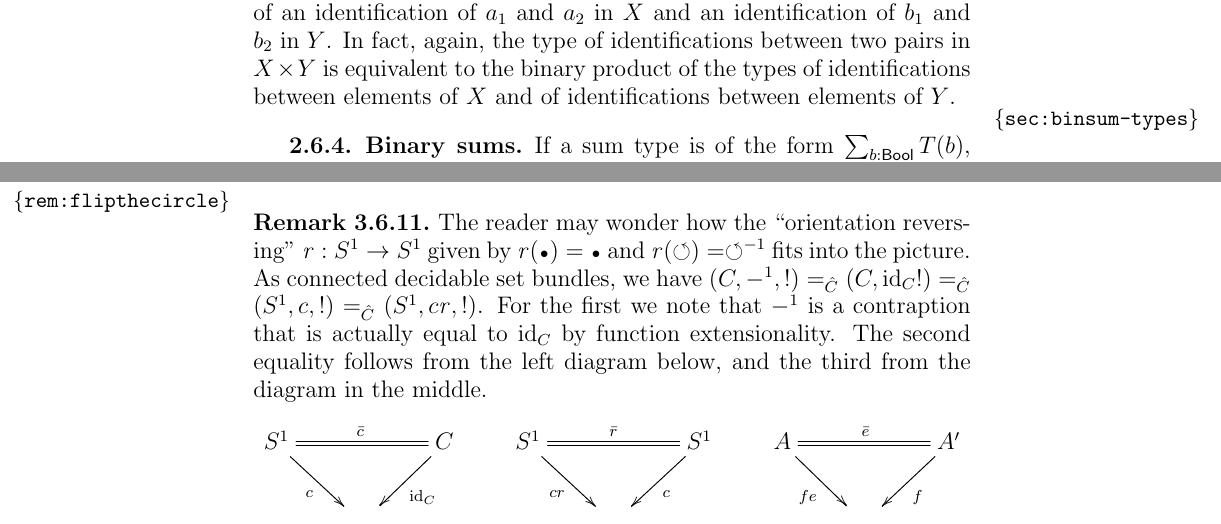
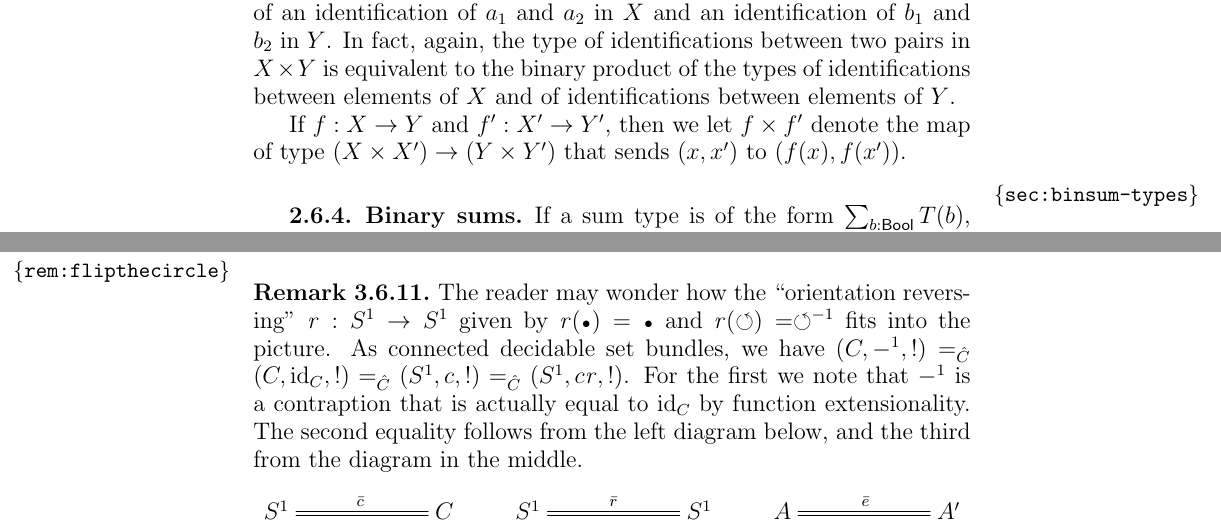
Before and after one commit to UniMath/SymmetryBook, a LaTeX thesis (book.tex, which reads circle.tex, intro-uf.tex, macros.tex): two parts of pages 23 and 69 of 197, joined at a grey line, cut so that both start at the same text. Compiled offline with pdfLaTeX.

Commit message:
product of functions + minor

```diff
--- a/circle.tex
+++ b/circle.tex
@@ -1171,7 +1171,7 @@ the component containing the $m$-fold \covering.
 The reader may wonder how the ``orientation reversing'' $\revers:\Sc\to \Sc$ given
 by $\revers(\base)=\base$ and $\revers(\Sloop)=\Sloop^{-1}$ fits into the picture.
 As connected decidable \coverings, we have
-$(C,-^1,!) =_{\hat C} (C,\id_C!) =_{\hat C} (\Sc,c,!) =_{\hat C} (\Sc,c\revers,!)$.
+$(C,-^1,!) =_{\hat C} (C,\id_C,!) =_{\hat C} (\Sc,c,!) =_{\hat C} (\Sc,c\revers,!)$.
 For the first we note that $-^1$ is a contraption that is actually equal to
 $\id_C$ by function extensionality. The second equality follows from the left
 diagram below, and the third from the diagram in the middle.
--- a/intro-uf.tex
+++ b/intro-uf.tex
@@ -529,6 +529,10 @@ and an identification of $b_1$ and $b_2$ in $Y$. In fact,
 again, the type of identifications between two pairs in $X \times Y$
 is equivalent to the binary product of the types of identifications between
 elements of $X$ and of identifications between elements of $Y$.
+
+If $f: X \to Y$ and $f': X' \to Y'$, then we let
+$f\times f'$ denote the map of type $(X\times X') \to (Y\times Y')$
+that sends $(x,x')$ to $(f(x),f(x'))$.
 
 \subsection{Binary sums}
 \label{sec:binsum-types}
--- a/macros.tex
+++ b/macros.tex
@@ -270,7 +270,7 @@
     sep=0, outer sep=0, circle]%
     {$\bullet$};}}%
 \newcommand{\base}{{\sbt}}%point in circle
-\newcommand{\uc}[1]{{I_{#1}}}%universal set bundle
+\newcommand{\uc}[1]{{\color{red}\mathrm{P}_{\!#1}}}%universal set bundle
 \newcommand{\Zloop}{\circlearrowleft} %was \mathrm{loop}}%MAB: loop TorZor
 \newcommand{\Sloop}{\circlearrowleft}%loop in circle
 \newcommand{\bn}[1]{\mathbf{#1}} \newcommand{\Eq}{\mathrm{Eq}}
```
